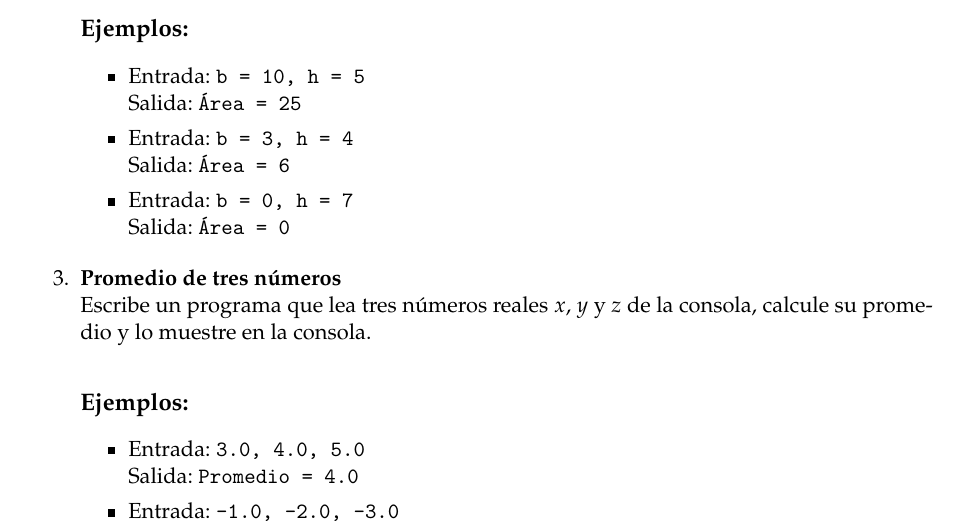
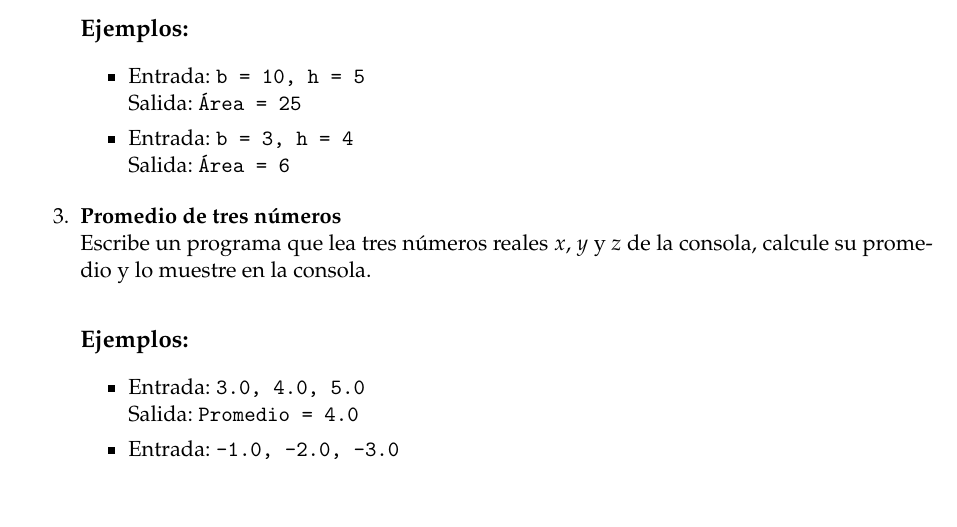
Before and after one commit to anabel02/programming-exercise-lab, a LaTeX document (main.tex, which reads exercises.tex): part of page 1 of 34, cut so that both start at the same text, the shorter picture padded with empty space. Compiled offline with pdfLaTeX.

Commit message:
Remove example

```diff
--- a/exercises.tex
+++ b/exercises.tex
@@ -24,8 +24,6 @@
               Salida: \texttt{Área = 25}
         \item Entrada: \texttt{b = 3, h = 4}\\
               Salida: \texttt{Área = 6}
-        \item Entrada: \texttt{b = 0, h = 7}\\
-              Salida: \texttt{Área = 0}
     \end{itemize}
 
     \item \textbf{Promedio de tres números}\\
```
